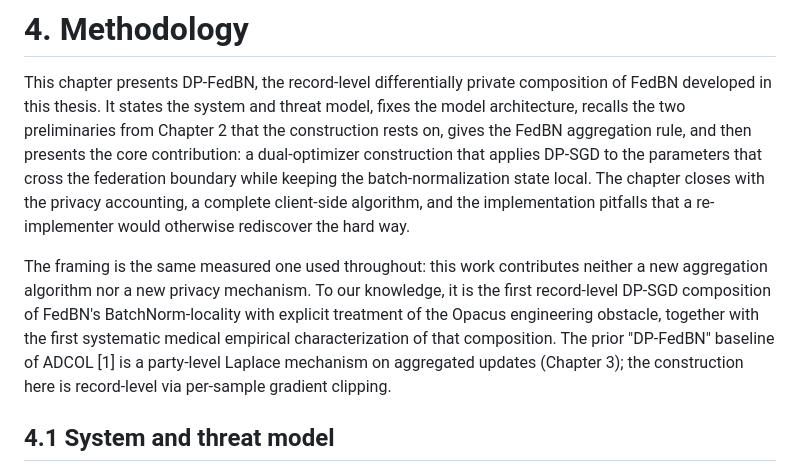
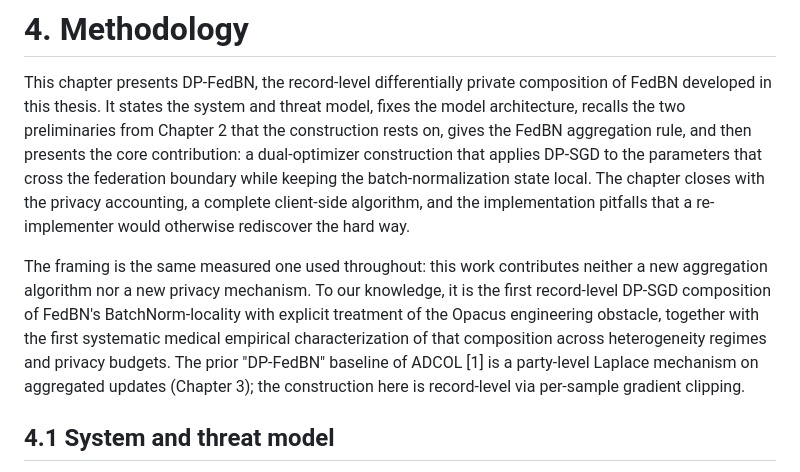
Before and after one commit to kanemoda/MedicalFL, a Markdown page: Grad thesis files/thesis-draft/04-methodology.md, the part around the change. GitHub-like rendering.

```diff
--- a/Grad thesis files/thesis-draft/04-methodology.md
+++ b/Grad thesis files/thesis-draft/04-methodology.md
@@ -4,7 +4,7 @@
 
 This chapter presents DP-FedBN, the record-level differentially private composition of FedBN developed in this thesis. It states the system and threat model, fixes the model architecture, recalls the two preliminaries from Chapter 2 that the construction rests on, gives the FedBN aggregation rule, and then presents the core contribution: a dual-optimizer construction that applies DP-SGD to the parameters that cross the federation boundary while keeping the batch-normalization state local. The chapter closes with the privacy accounting, a complete client-side algorithm, and the implementation pitfalls that a re-implementer would otherwise rediscover the hard way.
 
-The framing is the same measured one used throughout: this work contributes neither a new aggregation algorithm nor a new privacy mechanism. To our knowledge, it is the first record-level DP-SGD composition of FedBN's BatchNorm-locality with explicit treatment of the Opacus engineering obstacle, together with the first systematic medical empirical characterization of that composition. The prior "DP-FedBN" baseline of ADCOL [1] is a party-level Laplace mechanism on aggregated updates (Chapter 3); the construction here is record-level via per-sample gradient clipping.
+The framing is the same measured one used throughout: this work contributes neither a new aggregation algorithm nor a new privacy mechanism. To our knowledge, it is the first record-level DP-SGD composition of FedBN's BatchNorm-locality with explicit treatment of the Opacus engineering obstacle, together with the first systematic medical empirical characterization of that composition across heterogeneity regimes and privacy budgets. The prior "DP-FedBN" baseline of ADCOL [1] is a party-level Laplace mechanism on aggregated updates (Chapter 3); the construction here is record-level via per-sample gradient clipping.
 
 ## 4.1 System and threat model
 
```
Also changed, not shown: Grad thesis files/thesis-draft/07-conclusion.md (added, +38 -0 lines), Grad thesis files/thesis-draft/99-references.md (added, +73 -0 lines).
